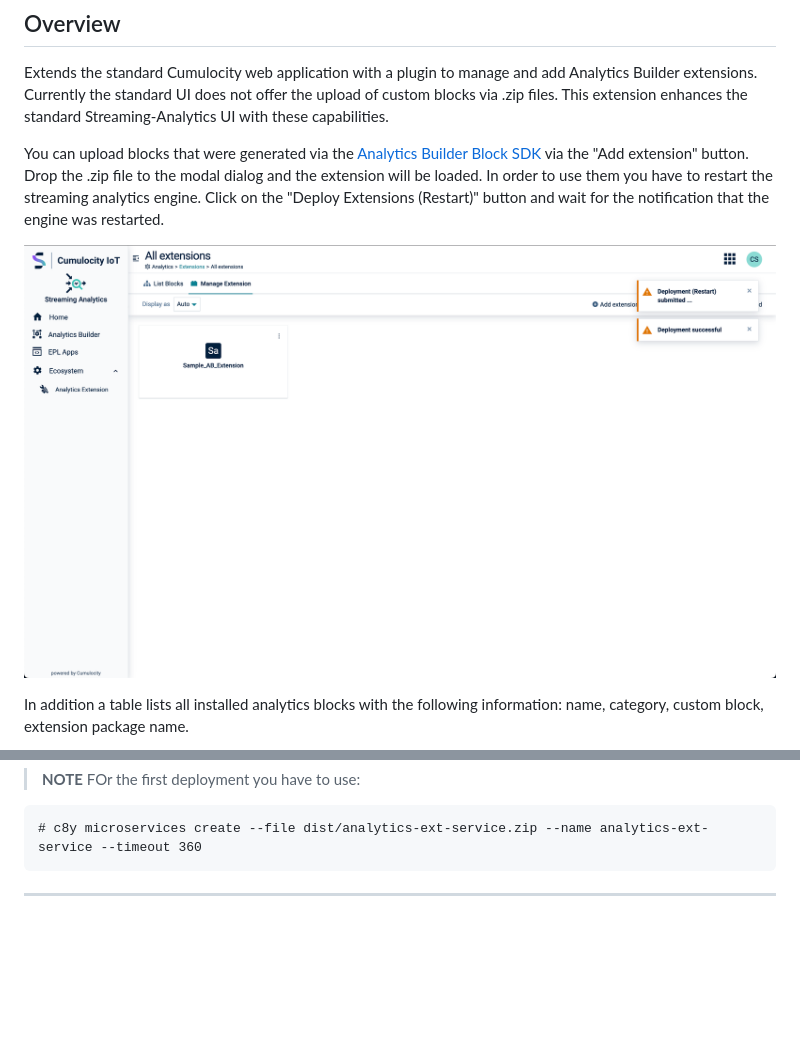
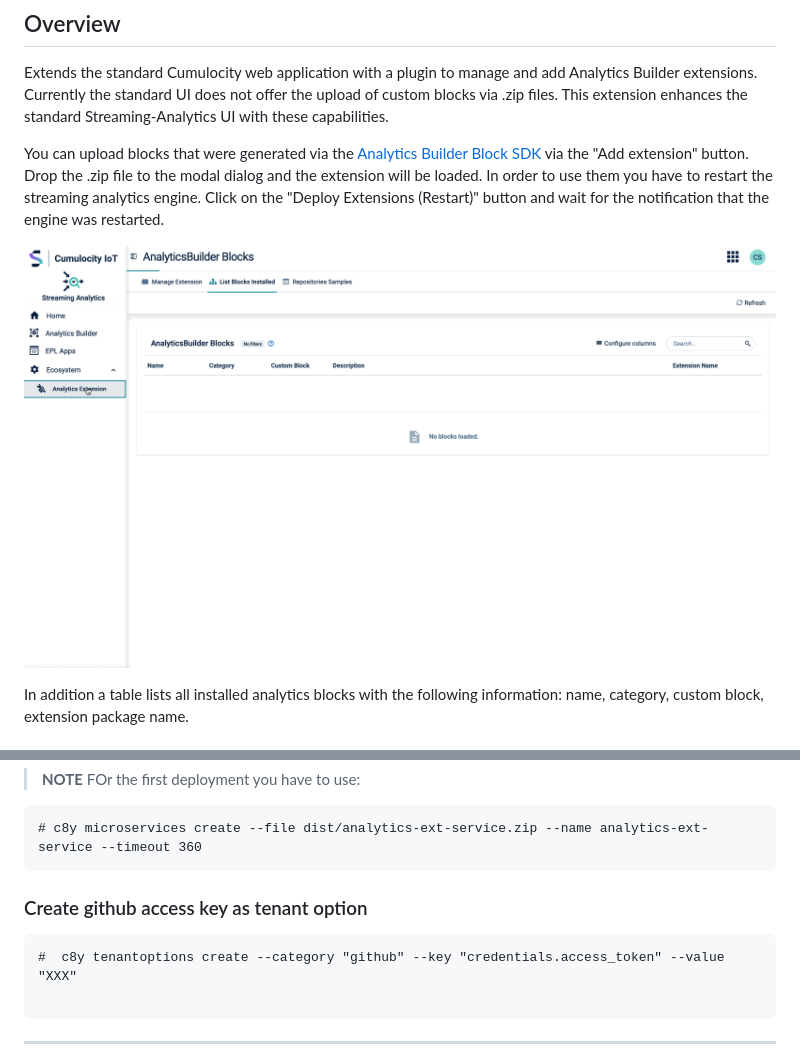
Before and after one commit to Cumulocity-IoT/cumulocity-analytics-management, a Markdown page: README.md, 2 parts joined by grey strips. GitHub-like rendering; pictures changed too: resources/images/extension-installation-animated.gif (added); blank space fills up the shorter version.

````diff
--- a/README.md
+++ b/README.md
@@ -13,7 +13,9 @@ Extends the standard Cumulocity web application with a plugin to manage and add
 
 You can upload blocks that were generated via the [Analytics Builder Block SDK](https://github.com/SoftwareAG/apama-analytics-builder-block-sdk) via the "Add extension" button. Drop the .zip file to the modal dialog and the extension will be loaded. In order to use them you have to restart the streaming analytics engine. Click on the "Deploy Extensions (Restart)" button and wait for the notification that the engine was restarted.
 
-![Extension installation](resources/images/extension-installation.png)
+![Extension installation](resources/images/extension-installation-animated.gif)
+
+<!-- ![Extension installation](resources/images/extension-installation.png) -->
 
 In addition a table lists all installed analytics blocks with the following information: name, category, custom block, extension package name.
 
@@ -100,6 +102,13 @@ FOr the first deployment you have to use:
 ```
 # c8y microservices create --file dist/analytics-ext-service.zip --name analytics-ext-service --timeout 360
 ```
+
+### Create github access key as tenant option
+
+```
+#  c8y tenantoptions create --category "github" --key "credentials.access_token" --value "XXX"
+
+```
 ------------------------------
 
 These tools are provided as-is and without warranty or support. They do not constitute part of the Software AG product suite. Users are free to use, fork and modify them, subject to the license agreement. While Software AG welcomes contributions, we cannot guarantee to include every contribution in the master project.
````
Also changed, not shown: 7 other files.
